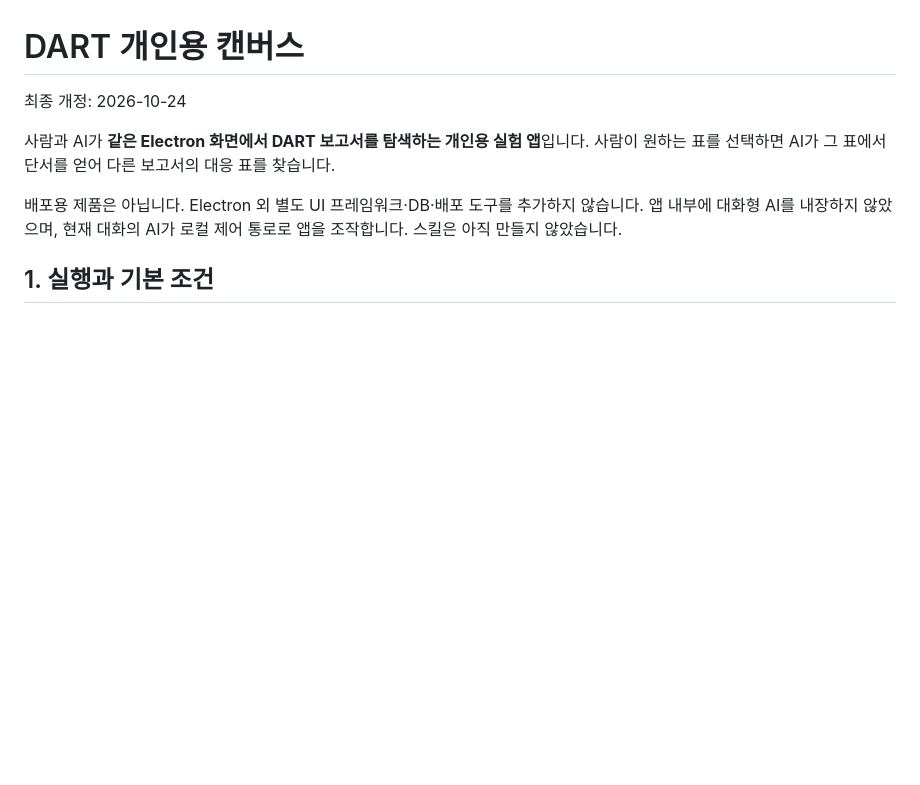
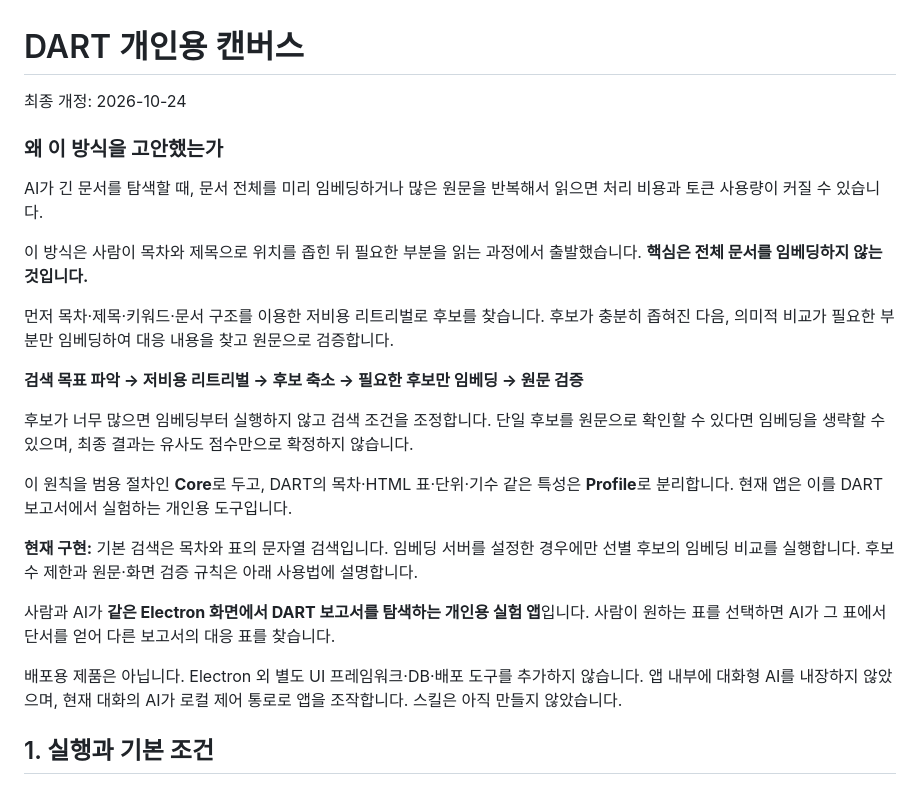
Before and after one commit to qqjjw/report_extractor, a Markdown page: README.md, the part around the change. Rendered like a GitHub page; blank space fills up the shorter version.

Commit message:
Document retrieval-first design principles

```diff
--- a/README.md
+++ b/README.md
@@ -1,6 +1,22 @@
 # DART 개인용 캔버스
 
 최종 개정: 2026-10-24
+
+### 왜 이 방식을 고안했는가
+
+AI가 긴 문서를 탐색할 때, 문서 전체를 미리 임베딩하거나 많은 원문을 반복해서 읽으면 처리 비용과 토큰 사용량이 커질 수 있습니다.
+
+이 방식은 사람이 목차와 제목으로 위치를 좁힌 뒤 필요한 부분을 읽는 과정에서 출발했습니다. **핵심은 전체 문서를 임베딩하지 않는 것입니다.**
+
+먼저 목차·제목·키워드·문서 구조를 이용한 저비용 리트리벌로 후보를 찾습니다. 후보가 충분히 좁혀진 다음, 의미적 비교가 필요한 부분만 임베딩하여 대응 내용을 찾고 원문으로 검증합니다.
+
+**검색 목표 파악 → 저비용 리트리벌 → 후보 축소 → 필요한 후보만 임베딩 → 원문 검증**
+
+후보가 너무 많으면 임베딩부터 실행하지 않고 검색 조건을 조정합니다. 단일 후보를 원문으로 확인할 수 있다면 임베딩을 생략할 수 있으며, 최종 결과는 유사도 점수만으로 확정하지 않습니다.
+
+이 원칙을 범용 절차인 **Core**로 두고, DART의 목차·HTML 표·단위·기수 같은 특성은 **Profile**로 분리합니다. 현재 앱은 이를 DART 보고서에서 실험하는 개인용 도구입니다.
+
+**현재 구현:** 기본 검색은 목차와 표의 문자열 검색입니다. 임베딩 서버를 설정한 경우에만 선별 후보의 임베딩 비교를 실행합니다. 후보 수 제한과 원문·화면 검증 규칙은 아래 사용법에 설명합니다.
 
 사람과 AI가 **같은 Electron 화면에서 DART 보고서를 탐색하는 개인용 실험 앱**입니다. 사람이 원하는 표를 선택하면 AI가 그 표에서 단서를 얻어 다른 보고서의 대응 표를 찾습니다.
 
```
